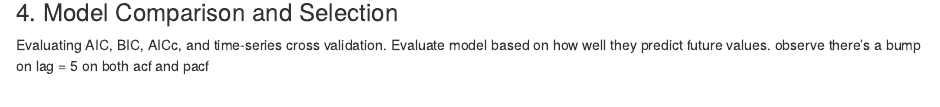
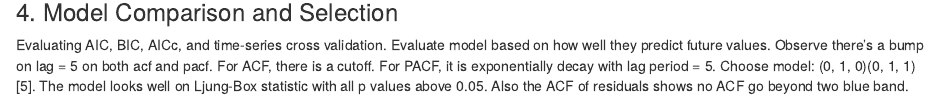
Before and after one commit to WenhaoP/153-proj, an R Markdown document (model.Rmd): the page in a window 1100 px wide, from 1540 px down. Rendered offline with R 4.5, knitr and Pandoc, with nearby package versions; some code elsewhere in the file could not run offline.

Commit message:
add more comment

````diff
--- a/model.Rmd
+++ b/model.Rmd
@@ -72,7 +72,7 @@ acf2(second_diff, main="Series: TSLA closure price data")
 ### 4. Model Comparison and Selection
 
 Evaluating AIC, BIC, AICc, and time-series cross validation. Evaluate model based on how well they predict future values.
-observe there's a bump on lag = 5 on both acf and pacf
+Observe there's a bump on lag = 5 on both acf and pacf. For ACF, there is a cutoff. For PACF, it is exponentially decay with lag period = 5. Choose model: (0, 1, 0)(0, 1, 1)[5]. The model looks well on Ljung-Box statistic with all p values above 0.05. Also the ACF of residuals shows no ACF go beyond two blue band.
 ```{r}
 model1 <- sarima(log_data, p=0, d=1, q=0, P=0, D=1, Q=1, S=5)
 cat("AIC", model1$AIC)
````
